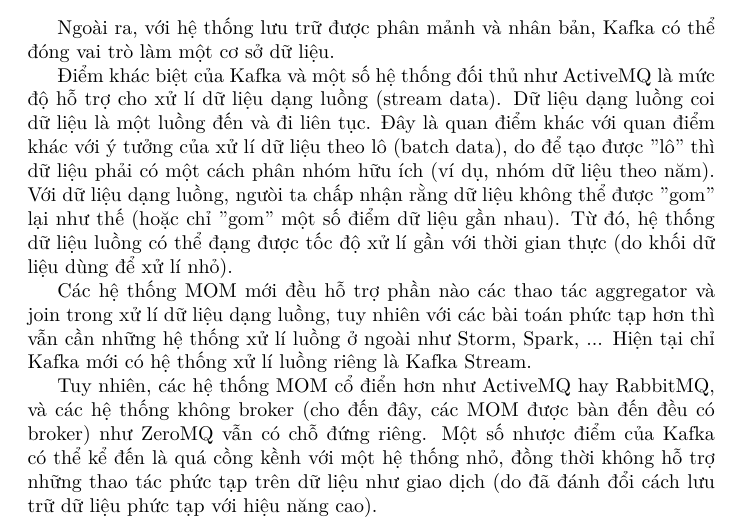
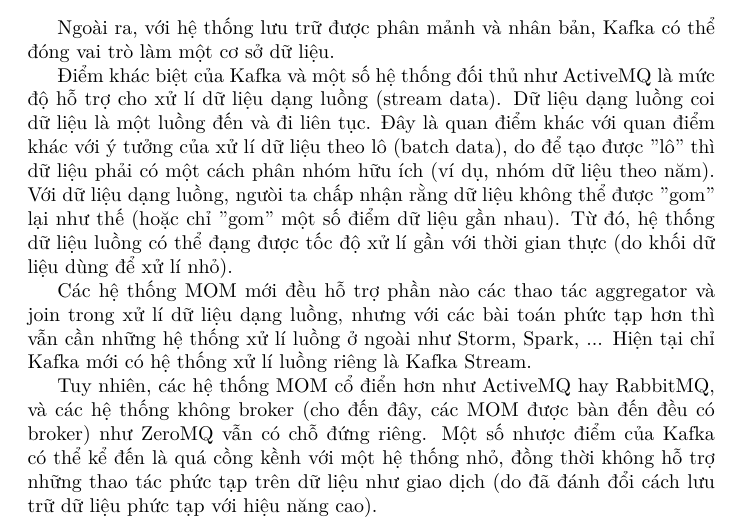
Before and after one commit to nvmnghia/soa_int3505, a LaTeX problem sheet (assignments/message_oriented_middleware/Report.vi.tex): part of page 10 of 12, cut so that both start at the same text. Compiled offline with XeLaTeX.

Commit message:
Update MOM assignment: typos and paraphrase.

```diff
--- a/assignments/message_oriented_middleware/Report.vi.tex
+++ b/assignments/message_oriented_middleware/Report.vi.tex
@@ -490,9 +490,9 @@
 nhỏ).
 
 Các hệ thống MOM mới đều hỗ trợ phần nào các thao tác aggregator và join trong
-xử lí dữ liệu dạng luồng, tuy nhiên với các bài toán phức tạp hơn thì vẫn cần
-những hệ thống xử lí luồng ở ngoài như Storm, Spark, ... Hiện tại chỉ Kafka mới
-có hệ thống xử lí luồng riêng là Kafka Stream.
+xử lí dữ liệu dạng luồng, nhưng với các bài toán phức tạp hơn thì vẫn cần những
+hệ thống xử lí luồng ở ngoài như Storm, Spark, ... Hiện tại chỉ Kafka mới có hệ
+thống xử lí luồng riêng là Kafka Stream.
 
 Tuy nhiên, các hệ thống MOM cổ điển hơn như ActiveMQ hay RabbitMQ, và các hệ
 thống không broker (cho đến đây, các MOM được bàn đến đều có broker) như ZeroMQ
```
Also changed, not shown: assignments/message_oriented_middleware/Report.vi.pdf.
